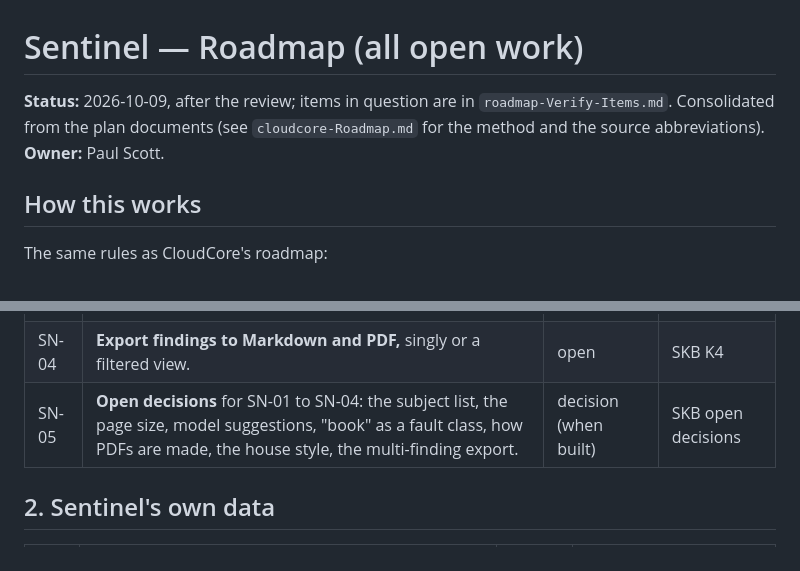
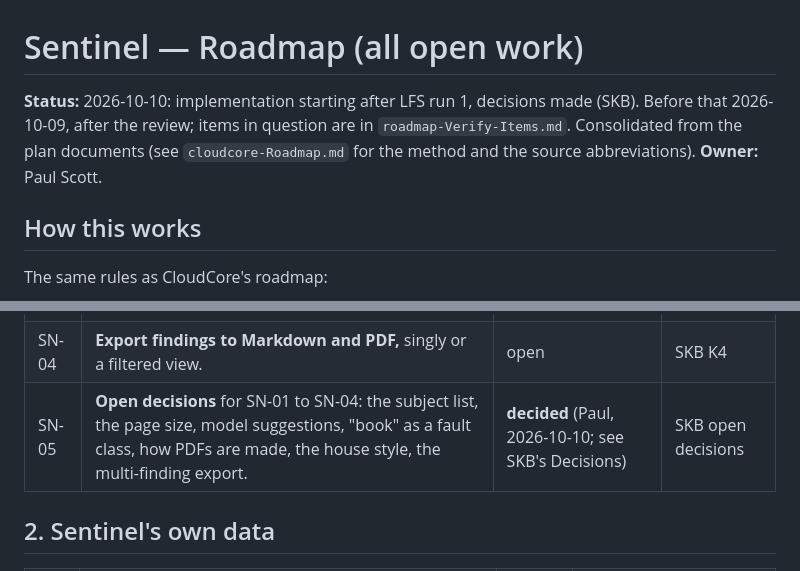
Before and after one commit to psc108/cloudcore, a Markdown page: sentinel-Roadmap.md, 2 parts joined by grey strips. Rendered like a GitHub page.

```diff
--- a/sentinel-Roadmap.md
+++ b/sentinel-Roadmap.md
@@ -1,6 +1,6 @@
 # Sentinel — Roadmap (all open work)
 
-**Status:** 2026-10-09, after the review; items in question are in `roadmap-Verify-Items.md`. Consolidated from the plan documents (see `cloudcore-Roadmap.md` for the method and the source abbreviations). **Owner:** Paul Scott.
+**Status:** 2026-10-10: implementation starting after LFS run 1, decisions made (SKB). Before that 2026-10-09, after the review; items in question are in `roadmap-Verify-Items.md`. Consolidated from the plan documents (see `cloudcore-Roadmap.md` for the method and the source abbreviations). **Owner:** Paul Scott.
 
 ## How this works
 
@@ -19,7 +19,7 @@ The detailed plan for the knowledge base work is `sentinel-kb-browsing-Phased-Im
 | SN-02 | **Subjects:** a subjects table; rules on file paths; `**Subjects:**` lines in findings; model suggestions approved by a person. | open | SKB K2 |
 | SN-03 | **LFS subjects:** by chapter and by fault class (controller, 14B, platform, book). Needed by LFS run 2's comparison. | open | SKB K3; LFS F1 |
 | SN-04 | **Export findings to Markdown and PDF,** singly or a filtered view. | open | SKB K4 |
-| SN-05 | **Open decisions** for SN-01 to SN-04: the subject list, the page size, model suggestions, "book" as a fault class, how PDFs are made, the house style, the multi-finding export. | decision (when built) | SKB open decisions |
+| SN-05 | **Open decisions** for SN-01 to SN-04: the subject list, the page size, model suggestions, "book" as a fault class, how PDFs are made, the house style, the multi-finding export. | **decided** (Paul, 2026-10-10; see SKB's Decisions) | SKB open decisions |
 
 ## 2. Sentinel's own data
 
```
Also changed, not shown: sentinel-kb-browsing-Phased-Implementation.md (+19 -1 lines).
